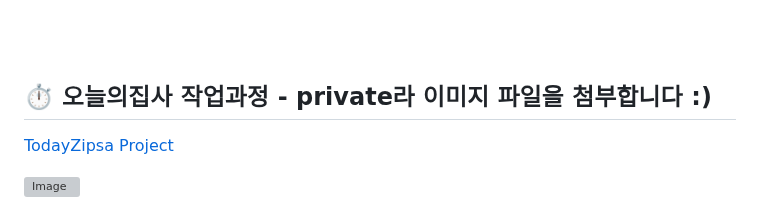
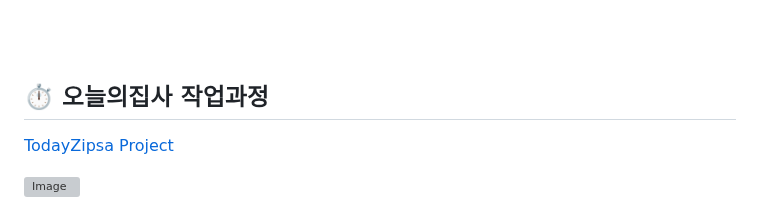
Before and after one commit to today-zipsa/TodayZipsa, a Markdown page: README.md, the part around the change. GitHub-like rendering; grey boxes are pictures that could not be loaded.

```diff
--- a/README.md
+++ b/README.md
@@ -44,7 +44,7 @@
 ![pages](https://user-images.githubusercontent.com/98999052/222729393-204bfe95-d435-479d-bbc3-ff2e1885b249.png)
 
 <br/><br />
-## ⏱ 오늘의집사 작업과정 - private라 이미지 파일을 첨부합니다 :)
+## ⏱ 오늘의집사 작업과정
  [TodayZipsa Project](https://github.com/orgs/today-zipsa/projects/2/views/1)
 
 ![Image](https://user-images.githubusercontent.com/76941552/222759263-dc7c18a6-ae09-44e2-8ab7-7685864014da.png)
```
